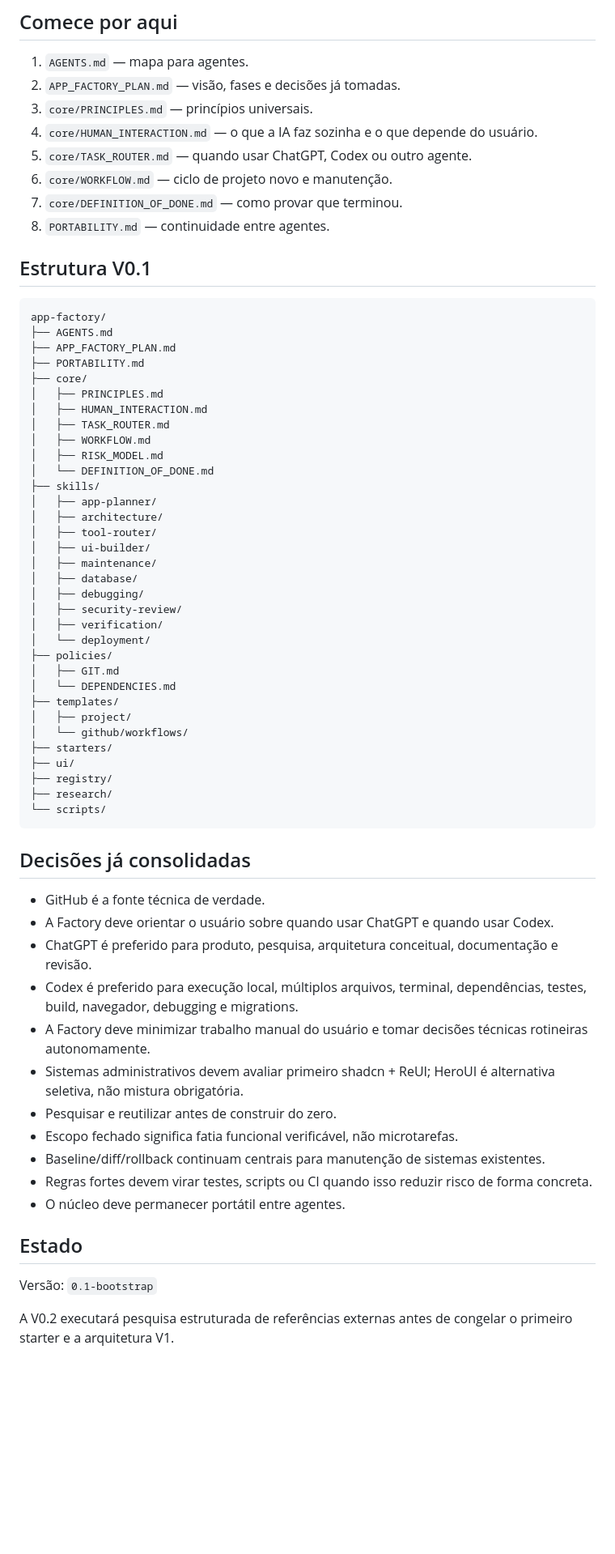
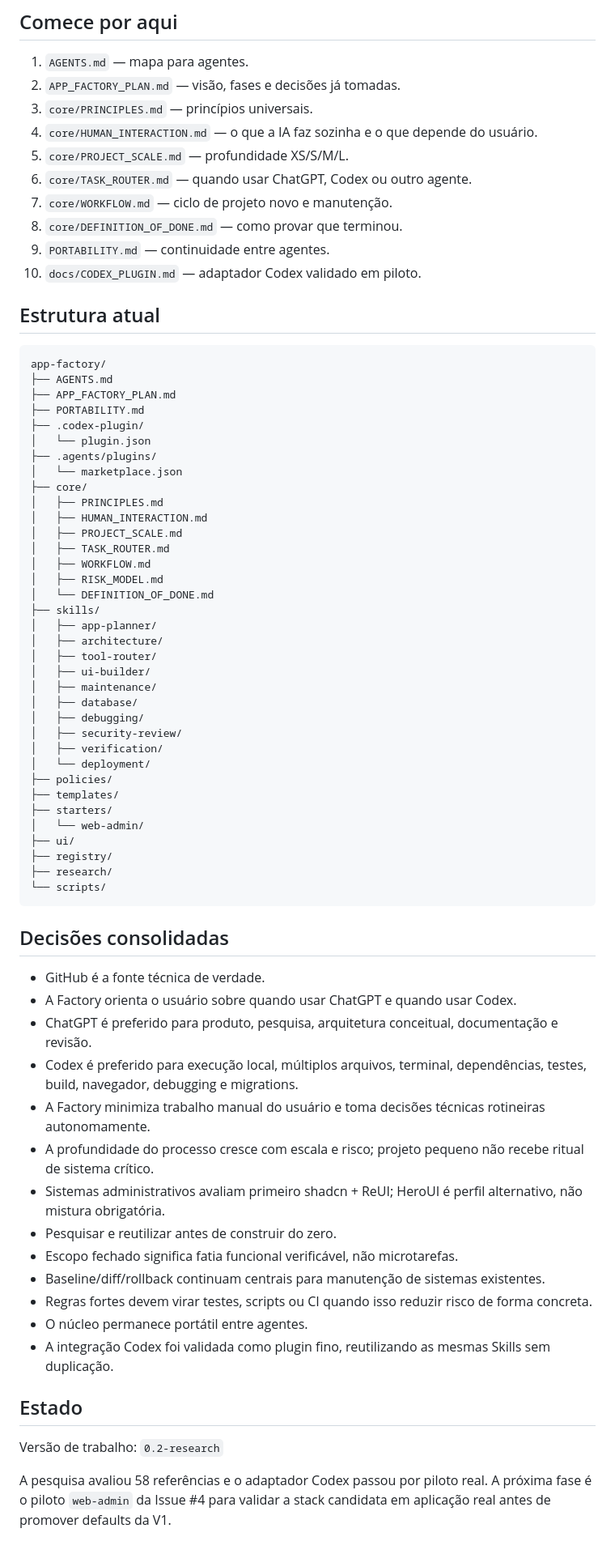
Before and after one commit to mcpmieda/app-factory, a Markdown page: README.md, the part around one of its changes. Shown at 81% size. Rendered like a GitHub page; blank space fills up the shorter version.

Commit message:
docs: promote README to V0.2 research state

````diff
--- a/README.md
+++ b/README.md
@@ -27,21 +29,28 @@ A IA deve trabalhar para atingir o objetivo do usuário, não apenas obedecer li
 2. `APP_FACTORY_PLAN.md` — visão, fases e decisões já tomadas.
 3. `core/PRINCIPLES.md` — princípios universais.
 4. `core/HUMAN_INTERACTION.md` — o que a IA faz sozinha e o que depende do usuário.
-5. `core/TASK_ROUTER.md` — quando usar ChatGPT, Codex ou outro agente.
-6. `core/WORKFLOW.md` — ciclo de projeto novo e manutenção.
-7. `core/DEFINITION_OF_DONE.md` — como provar que terminou.
-8. `PORTABILITY.md` — continuidade entre agentes.
+5. `core/PROJECT_SCALE.md` — profundidade XS/S/M/L.
+6. `core/TASK_ROUTER.md` — quando usar ChatGPT, Codex ou outro agente.
+7. `core/WORKFLOW.md` — ciclo de projeto novo e manutenção.
+8. `core/DEFINITION_OF_DONE.md` — como provar que terminou.
+9. `PORTABILITY.md` — continuidade entre agentes.
+10. `docs/CODEX_PLUGIN.md` — adaptador Codex validado em piloto.
 
-## Estrutura V0.1
+## Estrutura atual
 
 ```text
 app-factory/
 ├── AGENTS.md
 ├── APP_FACTORY_PLAN.md
 ├── PORTABILITY.md
+├── .codex-plugin/
+│   └── plugin.json
+├── .agents/plugins/
+│   └── marketplace.json
 ├── core/
 │   ├── PRINCIPLES.md
 │   ├── HUMAN_INTERACTION.md
+│   ├── PROJECT_SCALE.md
 │   ├── TASK_ROUTER.md
 │   ├── WORKFLOW.md
 │   ├── RISK_MODEL.md
@@ -58,34 +67,33 @@ app-factory/
 │   ├── verification/
 │   └── deployment/
 ├── policies/
-│   ├── GIT.md
-│   └── DEPENDENCIES.md
 ├── templates/
-│   ├── project/
-│   └── github/workflows/
 ├── starters/
+│   └── web-admin/
 ├── ui/
 ├── registry/
 ├── research/
 └── scripts/
 ```
 
-## Decisões já consolidadas
+## Decisões consolidadas
 
 - GitHub é a fonte técnica de verdade.
-- A Factory deve orientar o usuário sobre quando usar ChatGPT e quando usar Codex.
+- A Factory orienta o usuário sobre quando usar ChatGPT e quando usar Codex.
 - ChatGPT é preferido para produto, pesquisa, arquitetura conceitual, documentação e revisão.
 - Codex é preferido para execução local, múltiplos arquivos, terminal, dependências, testes, build, navegador, debugging e migrations.
-- A Factory deve minimizar trabalho manual do usuário e tomar decisões técnicas rotineiras autonomamente.
-- Sistemas administrativos devem avaliar primeiro shadcn + ReUI; HeroUI é alternativa seletiva, não mistura obrigatória.
+- A Factory minimiza trabalho manual do usuário e toma decisões técnicas rotineiras autonomamente.
+- A profundidade do processo cresce com escala e risco; projeto pequeno não recebe ritual de sistema crítico.
+- Sistemas administrativos avaliam primeiro shadcn + ReUI; HeroUI é perfil alternativo, não mistura obrigatória.
 - Pesquisar e reutilizar antes de construir do zero.
 - Escopo fechado significa fatia funcional verificável, não microtarefas.
 - Baseline/diff/rollback continuam centrais para manutenção de sistemas existentes.
 - Regras fortes devem virar testes, scripts ou CI quando isso reduzir risco de forma concreta.
-- O núcleo deve permanecer portátil entre agentes.
+- O núcleo permanece portátil entre agentes.
+- A integração Codex foi validada como plugin fino, reutilizando as mesmas Skills sem duplicação.
 
 ## Estado
 
-Versão: `0.1-bootstrap`
+Versão de trabalho: `0.2-research`
 
-A V0.2 executará pesquisa estruturada de referências externas antes de congelar o primeiro starter e a arquitetura V1.
+A pesquisa avaliou 58 referências e o adaptador Codex passou por piloto real. A próxima fase é o piloto `web-admin` da Issue #4 para validar a stack candidata em aplicação real antes de promover defaults da V1.
````
Also changed, not shown: other parts of README.md (+3 -1 lines).
